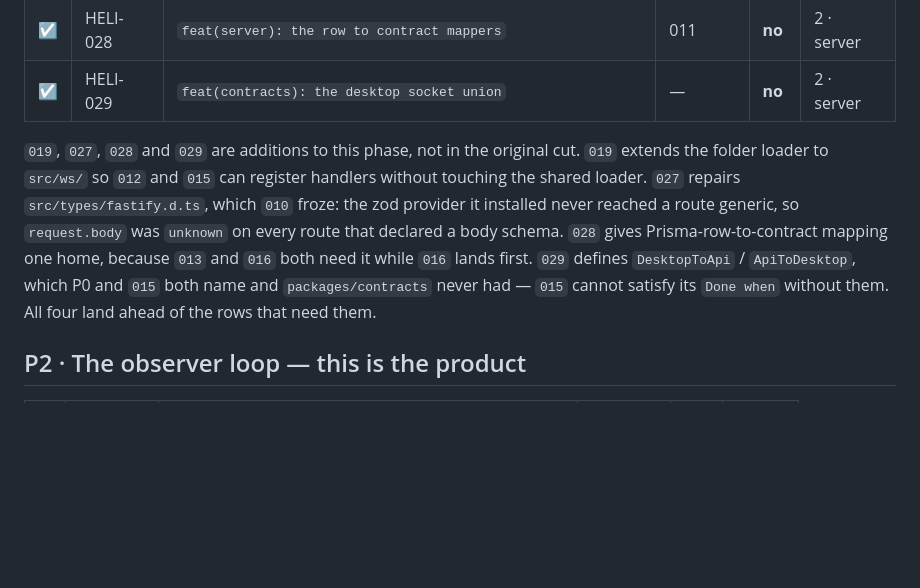
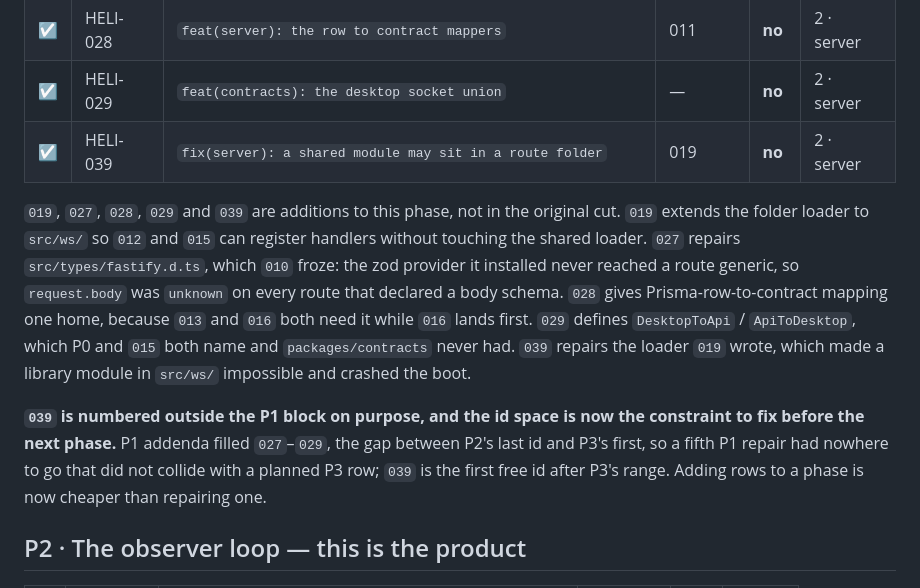
Before and after one commit to wylited/lumi, a Markdown page: docs/COMMITS.md, the part around the change. Drawn GitHub-style; blank space fills up the shorter version.

Commit message:
chore(ledger): open HELI-039 for the folder loader
019's loader required every file in src/routes/ and src/ws/ to export a default
plugin, and threw at boot otherwise. 012's Touches put a registry -- a plain Map
with no routes -- in src/ws/, so the server would not start, and the row's own
author could not fix the loader without editing a file it does not own.

Numbered 039 rather than in the P1 block because there is no room: P1 addenda
filled 027-029, the gap before P3's first id. That is worth fixing before P2
starts, since a fifth repair to this phase currently has nowhere to live.

HELI-039

```diff
--- a/docs/COMMITS.md
+++ b/docs/COMMITS.md
@@ -72,15 +72,21 @@ of that chain.
 | ☑ | HELI-027 | `fix(server): make the zod type provider reach route generics` | 010 | **no** | 2 · server |
 | ☑ | HELI-028 | `feat(server): the row to contract mappers` | 011 | **no** | 2 · server |
 | ☑ | HELI-029 | `feat(contracts): the desktop socket union` | — | **no** | 2 · server |
+| ☑ | HELI-039 | `fix(server): a shared module may sit in a route folder` | 019 | **no** | 2 · server |
 
-`019`, `027`, `028` and `029` are additions to this phase, not in the original cut. `019` extends the
-folder loader to `src/ws/` so `012` and `015` can register handlers without touching the shared
-loader. `027` repairs `src/types/fastify.d.ts`, which `010` froze: the zod provider it installed
-never reached a route generic, so `request.body` was `unknown` on every route that declared a body
-schema. `028` gives Prisma-row-to-contract mapping one home, because `013` and `016` both need it
-while `016` lands first. `029` defines `DesktopToApi` / `ApiToDesktop`, which P0 and `015` both name
-and `packages/contracts` never had — `015` cannot satisfy its `Done when` without them. All four land
-ahead of the rows that need them.
+`019`, `027`, `028`, `029` and `039` are additions to this phase, not in the original cut. `019`
+extends the folder loader to `src/ws/` so `012` and `015` can register handlers without touching the
+shared loader. `027` repairs `src/types/fastify.d.ts`, which `010` froze: the zod provider it
+installed never reached a route generic, so `request.body` was `unknown` on every route that declared
+a body schema. `028` gives Prisma-row-to-contract mapping one home, because `013` and `016` both need
+it while `016` lands first. `029` defines `DesktopToApi` / `ApiToDesktop`, which P0 and `015` both
+name and `packages/contracts` never had. `039` repairs the loader `019` wrote, which made a library
+module in `src/ws/` impossible and crashed the boot.
+
+**`039` is numbered outside the P1 block on purpose, and the id space is now the constraint to fix
+before the next phase.** P1 addenda filled `027`–`029`, the gap between P2's last id and P3's first,
+so a fifth P1 repair had nowhere to go that did not collide with a planned P3 row; `039` is the first
+free id after P3's range. Adding rows to a phase is now cheaper than repairing one.
 
 ## P2 · The observer loop — this is the product
 
```
